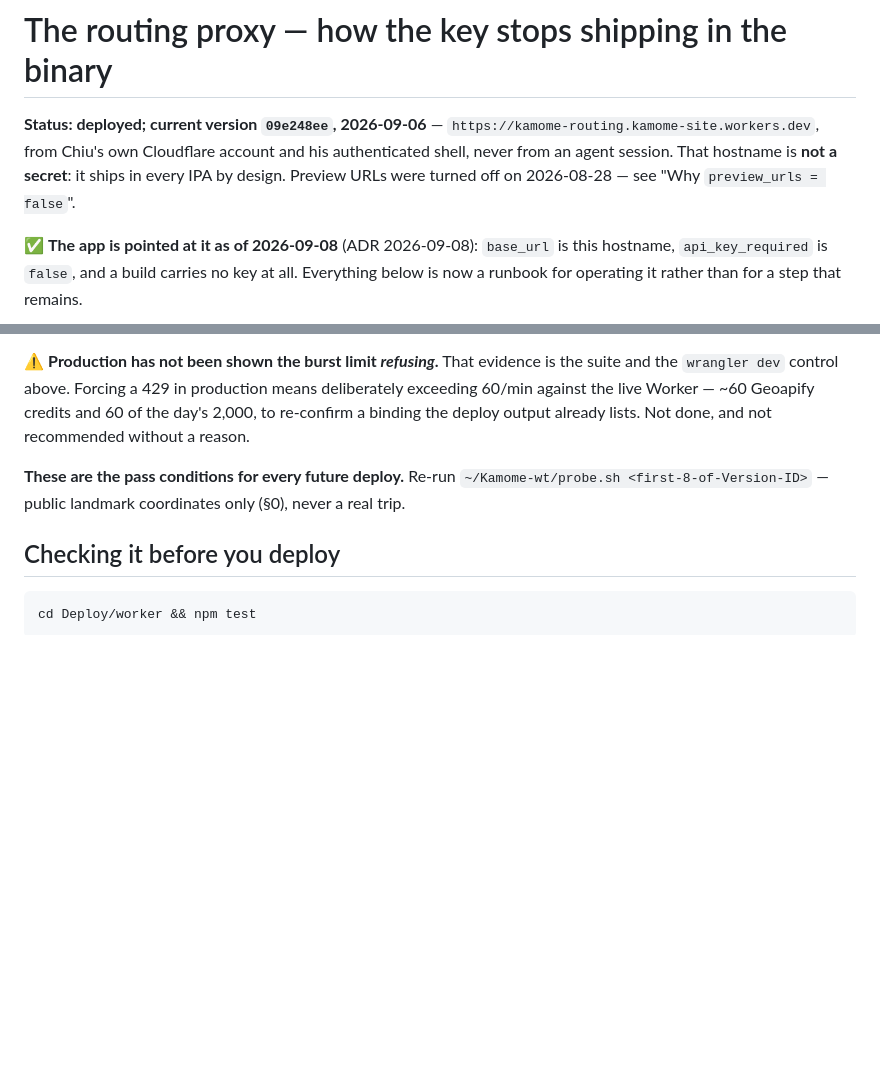
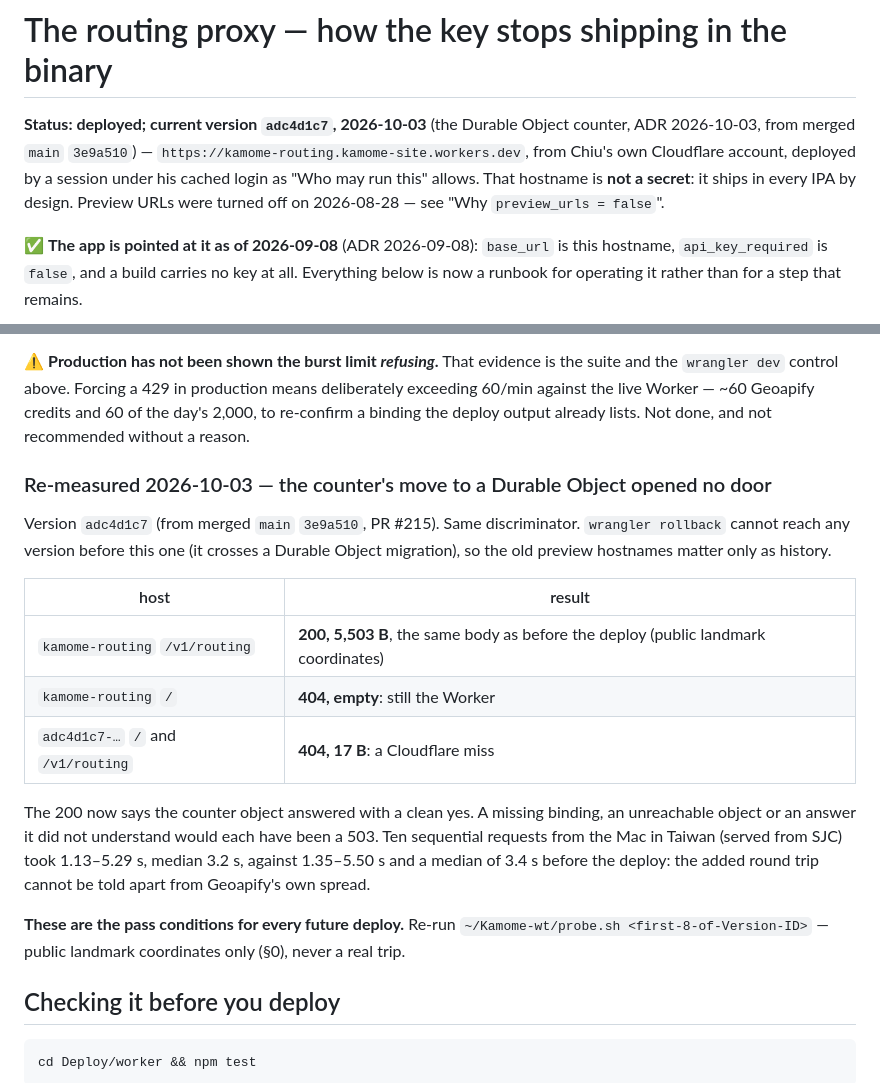
Before and after one commit to wen-chiu/kamome, a Markdown page: Deploy/worker/README.md, 2 parts joined by grey strips. Drawn GitHub-style; blank space fills up the shorter version.

Commit message:
Record the Durable Object counter's deploy, adc4d1c7
Co-Authored-By: Claude Opus 5.5 <noreply@anthropic.com>

```diff
--- a/Deploy/worker/README.md
+++ b/Deploy/worker/README.md
@@ -1,9 +1,10 @@
 # The routing proxy — how the key stops shipping in the binary
 
-**Status: deployed; current version `09e248ee`, 2026-09-06** —
-`https://kamome-routing.kamome-site.workers.dev`,
-from Chiu's own Cloudflare account and his authenticated shell, never from an
-agent session. That hostname is **not a secret**: it ships in every IPA by design.
+**Status: deployed; current version `adc4d1c7`, 2026-10-03** (the Durable
+Object counter, ADR 2026-10-03, from merged `main` `3e9a510`) —
+`https://kamome-routing.kamome-site.workers.dev`, from Chiu's own Cloudflare
+account, deployed by a session under his cached login as "Who may run this"
+allows. That hostname is **not a secret**: it ships in every IPA by design.
 Preview URLs were turned off on 2026-08-28 — see "Why `preview_urls = false`".
 
 ✅ **The app is pointed at it as of 2026-09-08** (ADR 2026-09-08): `base_url` is
@@ -461,6 +462,25 @@ deliberately exceeding 60/min against the live Worker — ~60 Geoapify credits a
 60 of the day's 2,000, to re-confirm a binding the deploy output already lists.
 Not done, and not recommended without a reason.
 
+### Re-measured 2026-10-03 — the counter's move to a Durable Object opened no door
+
+Version `adc4d1c7` (from merged `main` `3e9a510`, PR #215). Same discriminator.
+`wrangler rollback` cannot reach any version before this one (it crosses a
+Durable Object migration), so the old preview hostnames matter only as history.
+
+| host | result |
+|---|---|
+| `kamome-routing` `/v1/routing` | **200, 5,503 B**, the same body as before the deploy (public landmark coordinates) |
+| `kamome-routing` `/` | **404, empty**: still the Worker |
+| `adc4d1c7-…` `/` and `/v1/routing` | **404, 17 B**: a Cloudflare miss |
+
+The 200 now says the counter object answered with a clean yes. A missing
+binding, an unreachable object or an answer it did not understand would each
+have been a 503. Ten sequential requests from the Mac in Taiwan (served from
+SJC) took 1.13–5.29 s, median 3.2 s, against 1.35–5.50 s and a median of 3.4 s
+before the deploy: the added round trip cannot be told apart from Geoapify's own
+spread.
+
 **These are the pass conditions for every future deploy.** Re-run
 `~/Kamome-wt/probe.sh <first-8-of-Version-ID>` — public landmark coordinates only
 (§0), never a real trip.
```
